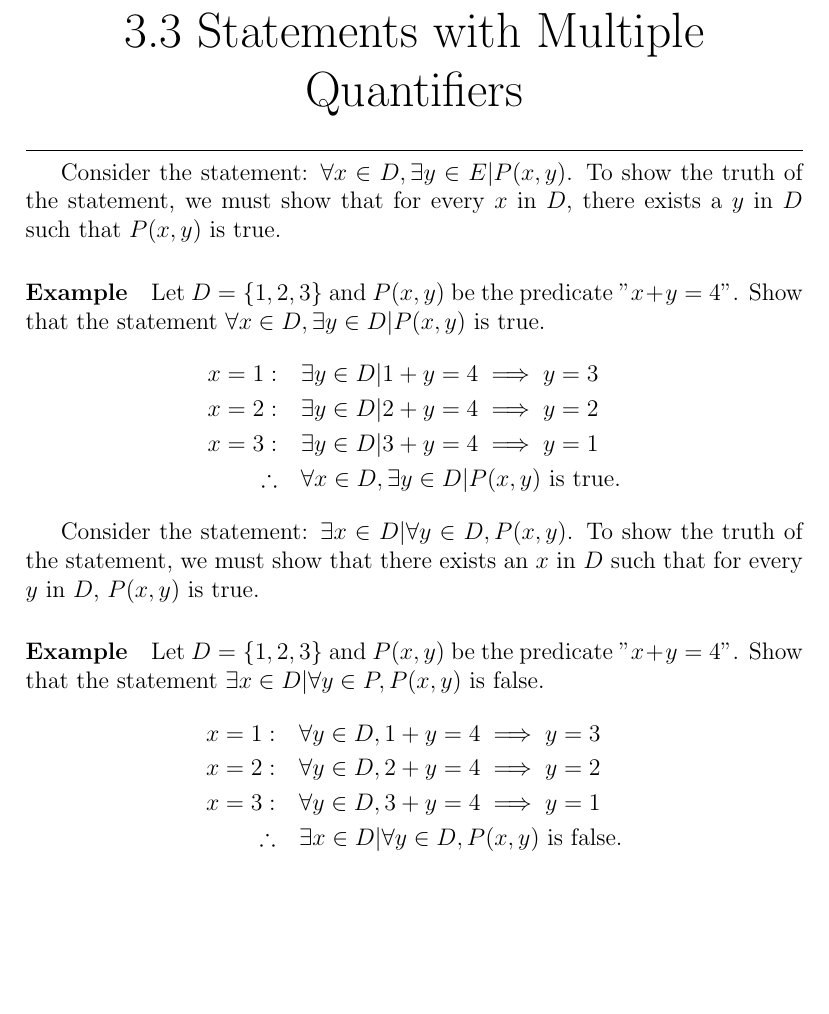
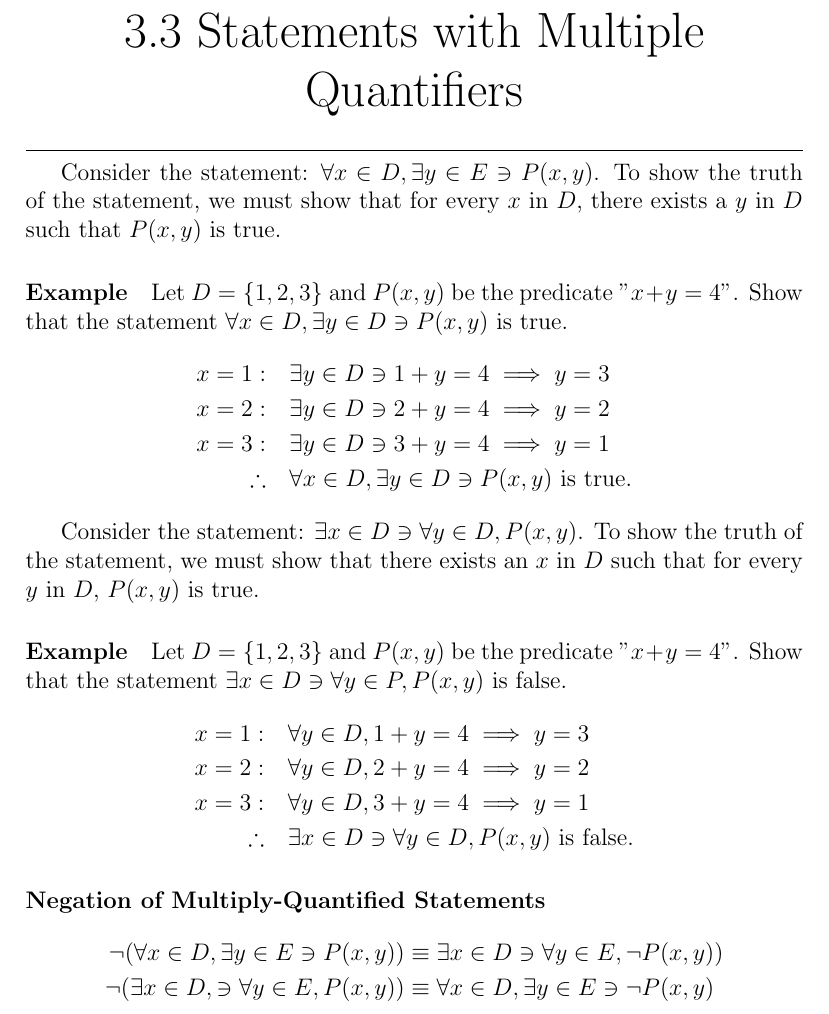
Before and after one commit to connor-petri/discrete-math, a LaTeX document (discrete-math.tex, which reads chapter-3/3-statements-with-multiple-quantifiers.tex): part of page 22 of 22, cut so that both start at the same text, the shorter picture padded with empty space. Compiled offline with pdfLaTeX.

Commit message:
Replaces set notiation | with \ni where appropriate

```diff
--- a/chapter-3/3-statements-with-multiple-quantifiers.tex
+++ b/chapter-3/3-statements-with-multiple-quantifiers.tex
@@ -1,28 +1,34 @@
 \subsection{Statements with Multiple Quantifiers}
 \hrulefill
 
-Consider the statement: $\forall x \in D, \exists y \in E | P(x,y)$. To show the truth of the statement,
+Consider the statement: $\forall x \in D, \exists y \in E \ni P(x,y)$. To show the truth of the statement,
 we must show that for every $x$ in $D$, there exists a $y$ in $D$ such that $P(x,y)$ is true.
 
 \paragraph*{Example}
 Let $D = \{1,2,3\}$ and $P(x,y)$ be the predicate "$x + y = 4$". Show that the statement
-$\forall x \in D, \exists y \in D | P(x,y)$ is true.
+$\forall x \in D, \exists y \in D \ni P(x,y)$ is true.
 \begin{align*}
-    x = 1: \quad &\exists y \in D | 1 + y = 4 \implies y = 3\\
-    x = 2: \quad &\exists y \in D | 2 + y = 4 \implies y = 2\\
-    x = 3: \quad &\exists y \in D | 3 + y = 4 \implies y = 1\\
-    \therefore \quad &\forall x \in D, \exists y \in D | P(x,y) \text{ is true.}
+    x = 1: \quad &\exists y \in D \ni 1 + y = 4 \implies y = 3\\
+    x = 2: \quad &\exists y \in D \ni 2 + y = 4 \implies y = 2\\
+    x = 3: \quad &\exists y \in D \ni 3 + y = 4 \implies y = 1\\
+    \therefore \quad &\forall x \in D, \exists y \in D \ni P(x,y) \text{ is true.}
 \end{align*}
 
-Consider the statement: $\exists x \in D | \forall y \in D, P(x,y)$. To show the truth of the statement,
+Consider the statement: $\exists x \in D \ni \forall y \in D, P(x,y)$. To show the truth of the statement,
 we must show that there exists an $x$ in $D$ such that for every $y$ in $D$, $P(x,y)$ is true.
 
 \paragraph*{Example}
 Let $D = \{1,2,3\}$ and $P(x,y)$ be the predicate "$x + y = 4$". Show that the statement
-$\exists x \in D | \forall y \in P, P(x,y)$ is false.
+$\exists x \in D \ni \forall y \in P, P(x,y)$ is false.
 \begin{align*}
     x = 1: \quad &\forall y \in D, 1 + y = 4 \implies y = 3\\
     x = 2: \quad &\forall y \in D, 2 + y = 4 \implies y = 2\\
     x = 3: \quad &\forall y \in D, 3 + y = 4 \implies y = 1\\
-    \therefore \quad &\exists x \in D | \forall y \in D, P(x,y) \text{ is false.}
+    \therefore \quad &\exists x \in D \ni \forall y \in D, P(x,y) \text{ is false.}
 \end{align*}
+
+\paragraph*{Negation of Multiply-Quantified Statements}
+\begin{align*}
+    \neg(\forall x \in D, \exists y \in E \ni P(x,y)) &\equiv \exists x \in D \ni \forall y \in E, \neg P(x,y))\\
+    \neg(\exists x \in D, \ni \forall y \in E, P(x,y)) &\equiv \forall x \in D, \exists y \in E \ni \neg P(x,y)\\
+\end{align*}
```
Also changed, not shown: chapter-3/1-predicates-and-quantified-statements-1.tex (+5 -5 lines), chapter-3/2-predicates-and-quantified-statements-2.tex (+4 -4 lines).
